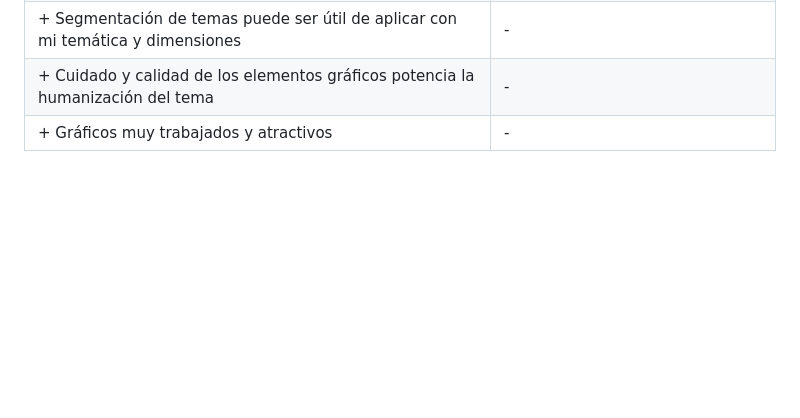
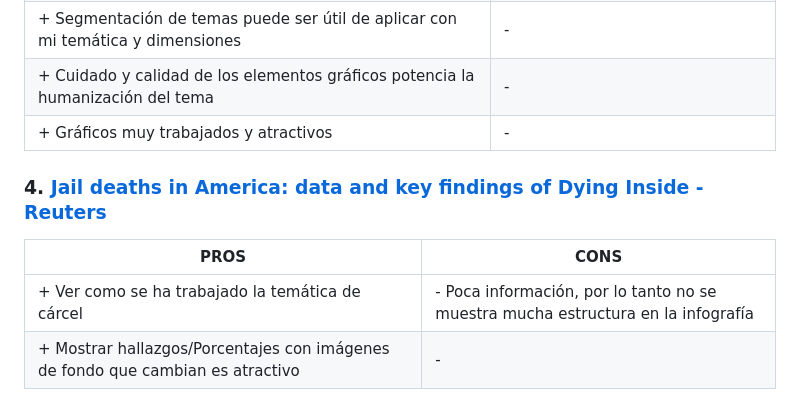
Before and after one commit to isidjan/dnoweb097_end, a Markdown page: README.md, the part around the change. Rendered like a GitHub page; blank space fills up the shorter version.

```diff
--- a/README.md
+++ b/README.md
@@ -61,3 +61,9 @@ A partir del levantamiento de información de distintos informes y bases de dato
 | + Segmentación de temas puede ser útil de aplicar con mi temática y dimensiones | -                                     |
 | + Cuidado y calidad de los elementos gráficos potencia la humanización del tema | -                                     |
 | + Gráficos muy trabajados y atractivos                                          | -                                     |
+
+### 4. [Jail deaths in America: data and key findings of Dying Inside - Reuters](https://www.reuters.com/investigates/special-report/usa-jails-graphic/)
+| PROS                                                                          | CONS                  |
+|-------------------------------------------------------------------------------|---------------------------------------|
+| + Ver como se ha trabajado la temática de cárcel    | - Poca información, por lo tanto no se muestra mucha estructura en la infografía |
+| + Mostrar hallazgos/Porcentajes con imágenes de fondo que cambian es atractivo  | -                    |
```
